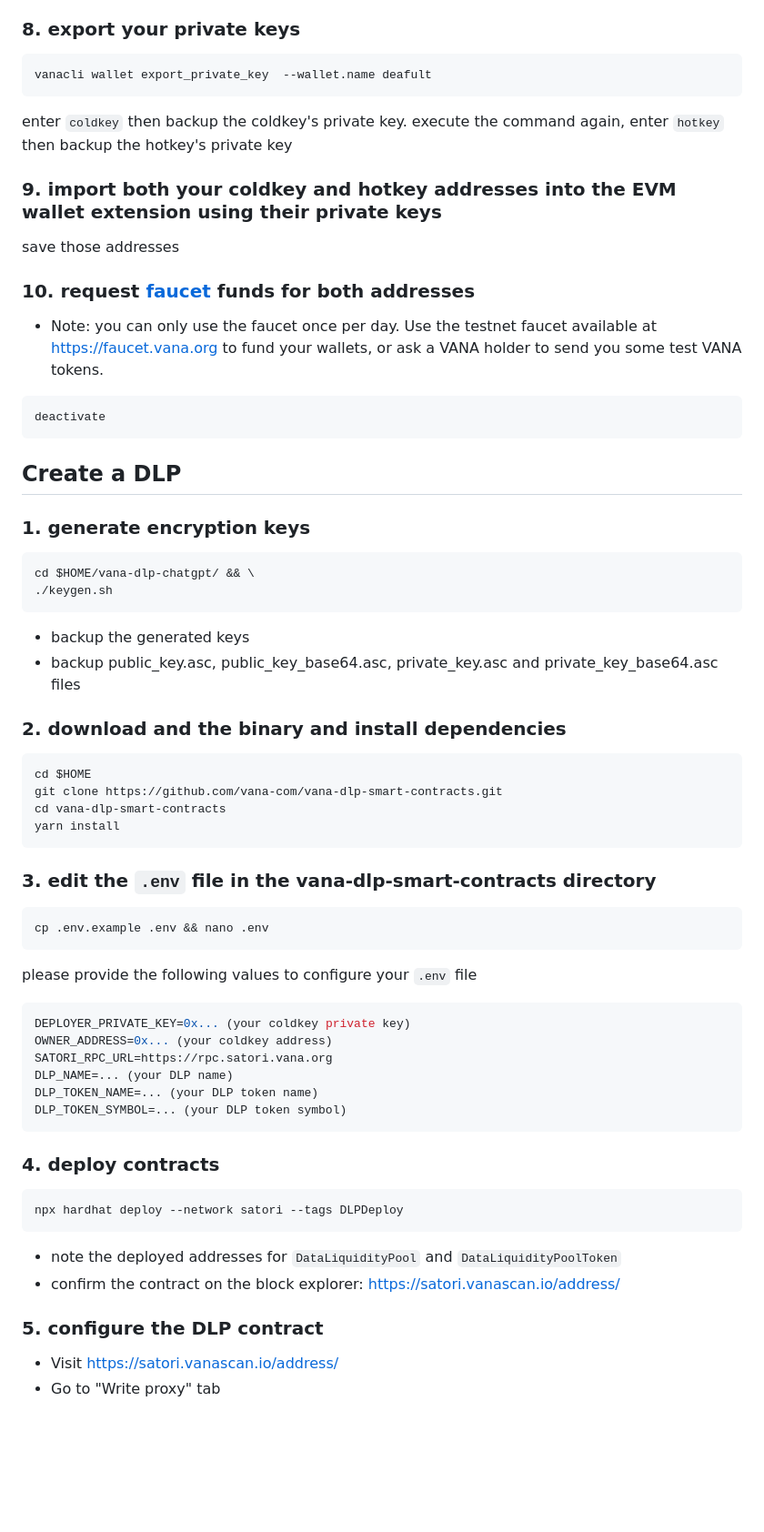
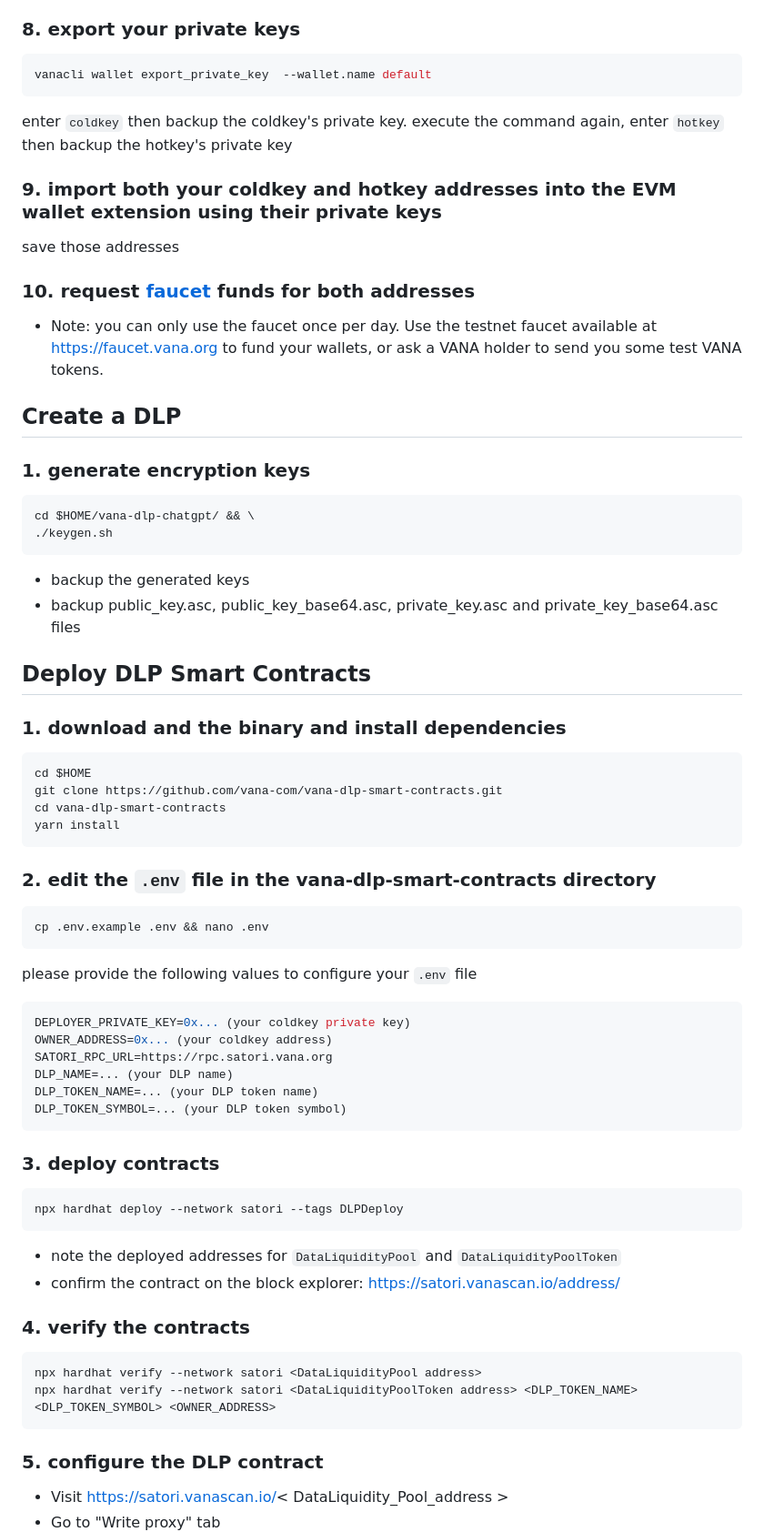
Before and after one commit to hubofvalley/Testnet-Guides, a Markdown page: Vana/README.md, the part around one of its changes. Shown at 91% size. Drawn GitHub-style; blank space fills up the shorter version.

````diff
--- a/Vana/README.md
+++ b/Vana/README.md
@@ -152,7 +152,7 @@ vanacli wallet create --wallet.name default --wallet.hotkey default
 ### 8. export your private keys
 
 ```bash
-vanacli wallet export_private_key  --wallet.name deafult
+vanacli wallet export_private_key  --wallet.name default
 ```
 
 enter `coldkey` then backup the coldkey's private key. execute the command again, enter `hotkey` then backup the hotkey's private key
@@ -164,10 +164,6 @@ save those addresses
 ### 10. request [faucet](https://faucet.vana.org) funds for both addresses
 
 - Note: you can only use the faucet once per day. Use the testnet faucet available at https://faucet.vana.org to fund your wallets, or ask a VANA holder to send you some test VANA tokens.
-
-```bash
-deactivate
-```
 
 ## Create a DLP
 
@@ -181,7 +177,9 @@ cd $HOME/vana-dlp-chatgpt/ && \
 - backup the generated keys
 - backup public_key.asc, public_key_base64.asc, private_key.asc and private_key_base64.asc files
 
-### 2. download and the binary and install dependencies
+## Deploy DLP Smart Contracts
+
+### 1. download and the binary and install dependencies
 
 ```bash
 cd $HOME
@@ -190,7 +188,7 @@ cd vana-dlp-smart-contracts
 yarn install
 ```
 
-### 3. edit the `.env` file in the vana-dlp-smart-contracts directory
+### 2. edit the `.env` file in the vana-dlp-smart-contracts directory
 
 ```bash
 cp .env.example .env && nano .env
@@ -207,7 +205,7 @@ DLP_TOKEN_NAME=... (your DLP token name)
 DLP_TOKEN_SYMBOL=... (your DLP token symbol)
 ```
 
-### 4. deploy contracts
+### 3. deploy contracts
 
 ```bash
 npx hardhat deploy --network satori --tags DLPDeploy
@@ -216,7 +214,14 @@ npx hardhat deploy --network satori --tags DLPDeploy
 - note the deployed addresses for `DataLiquidityPool` and `DataLiquidityPoolToken`
 - confirm the contract on the block explorer: https://satori.vanascan.io/address/<DataLiquidityPool>
 
+### 4. verify the contracts
+
+```bash
+npx hardhat verify --network satori <DataLiquidityPool address>
+npx hardhat verify --network satori <DataLiquidityPoolToken address> <DLP_TOKEN_NAME> <DLP_TOKEN_SYMBOL> <OWNER_ADDRESS>
+```
+
 ### 5. configure the DLP contract
 
-- Visit https://satori.vanascan.io/address/
+- Visit https://satori.vanascan.io/< DataLiquidity_Pool_address >
 - Go to "Write proxy" tab
````
Also changed, not shown: other parts of Vana/README.md (+15 -20 lines), Vana/image-1.png (added), Vana/image-2.png (added).
